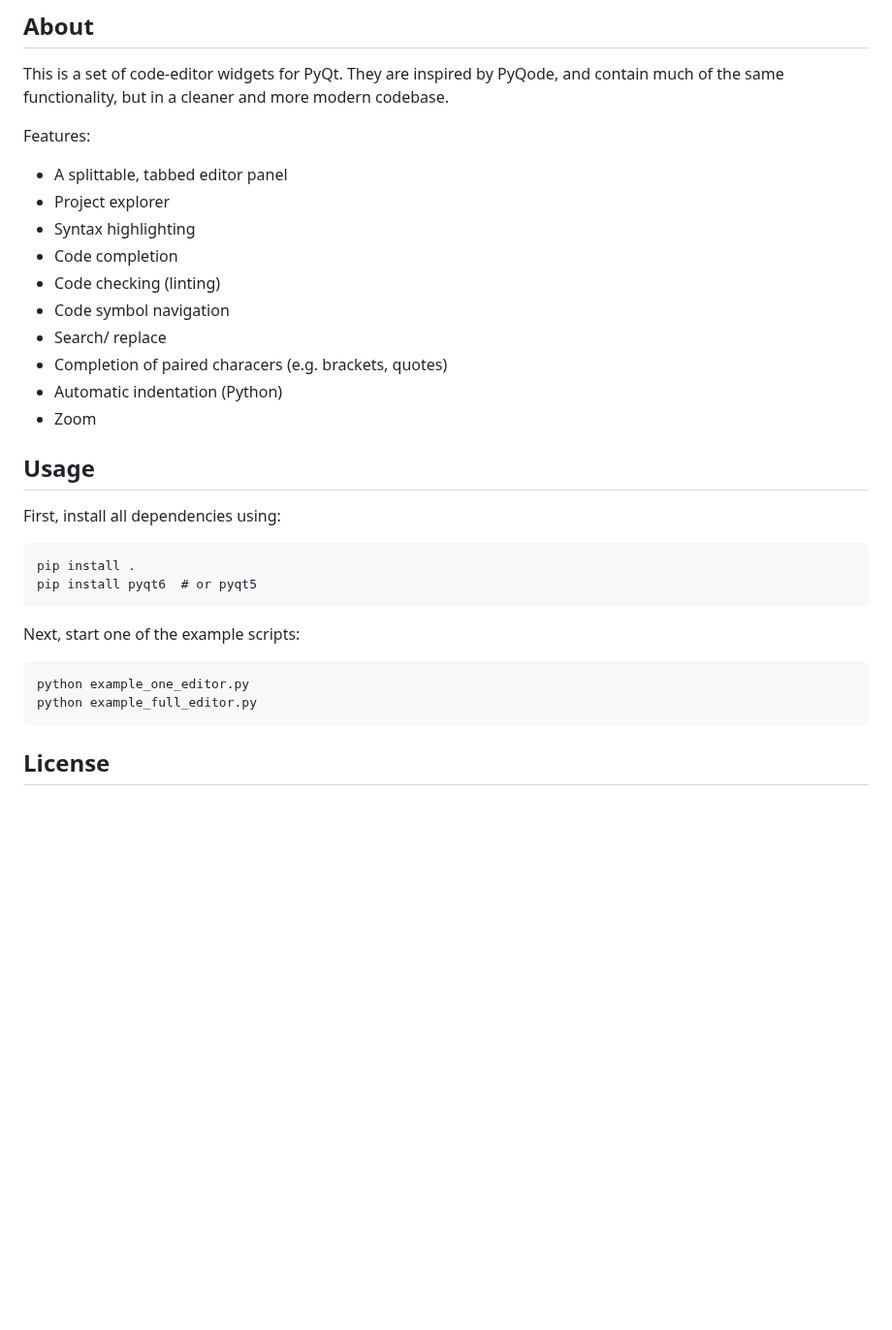
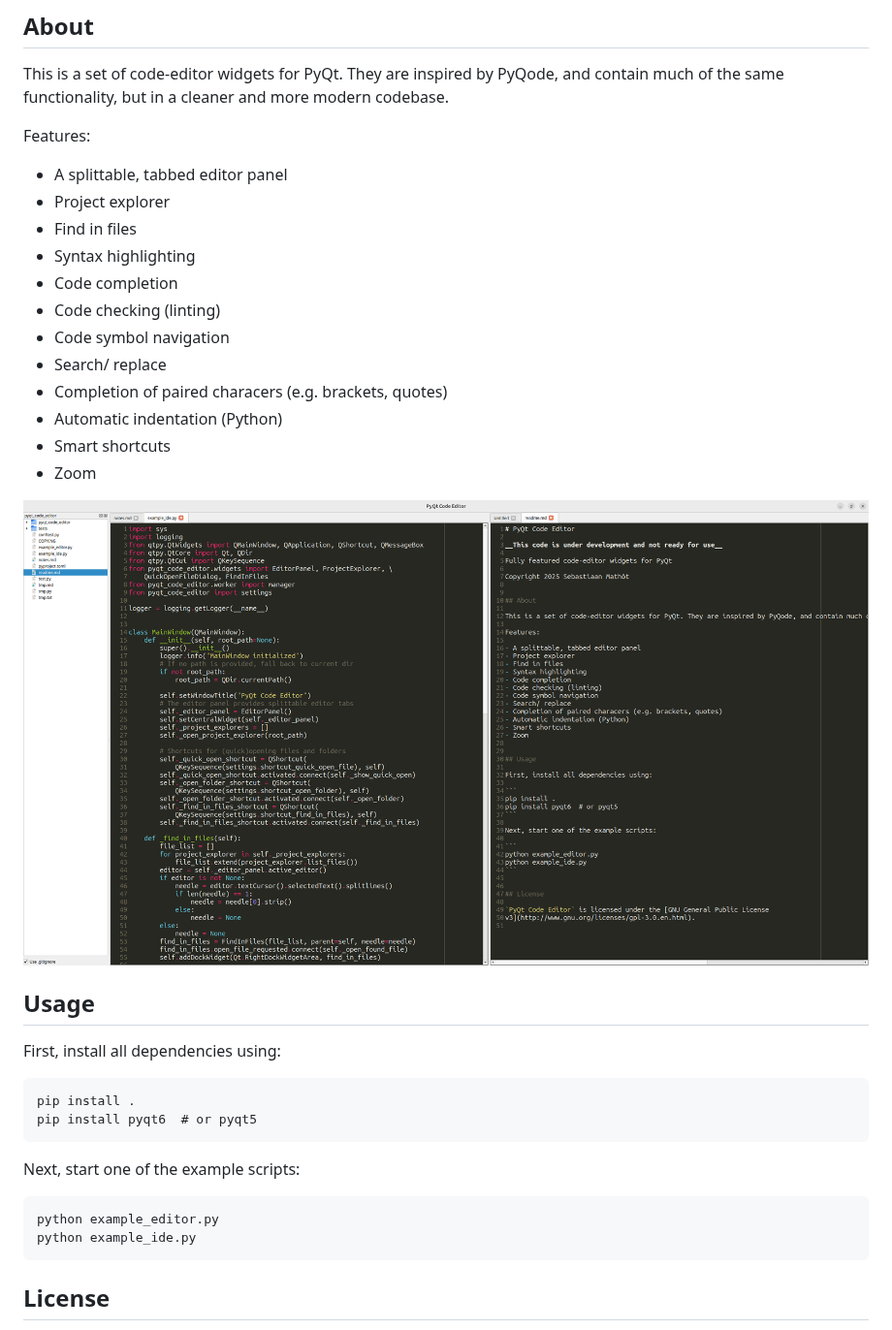
Before and after one commit to open-cogsci/sigmund-analyst, a Markdown page: readme.md, the part around the change. Shown at 97% size. Drawn GitHub-style; pictures changed too: screenshot.png (added); blank space fills up the shorter version.

````diff
--- a/readme.md
+++ b/readme.md
@@ -15,6 +15,7 @@ Features:
 
 - A splittable, tabbed editor panel
 - Project explorer
+- Find in files
 - Syntax highlighting
 - Code completion
 - Code checking (linting)
@@ -22,7 +23,11 @@ Features:
 - Search/ replace
 - Completion of paired characers (e.g. brackets, quotes)
 - Automatic indentation (Python)
+- Smart shortcuts
 - Zoom
+
+
+![](screenshot.png)
 
 
 ## Usage
@@ -37,8 +42,8 @@ pip install pyqt6  # or pyqt5
 Next, start one of the example scripts:
 
 ```
-python example_one_editor.py
-python example_full_editor.py
+python example_editor.py
+python example_ide.py
 ```
 
 
````
